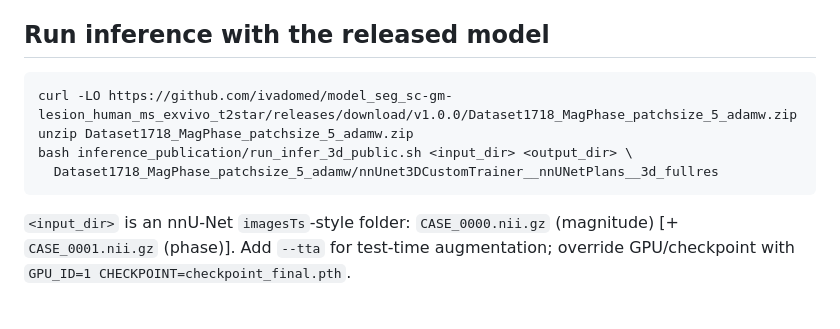
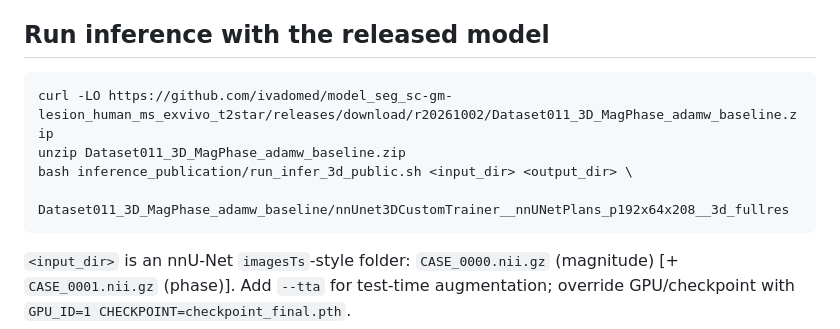
Before and after one commit to ivadomed/model_seg_sc-gm-lesion_human_ms_exvivo_t2star, a Markdown page: README.md, the part around the change. Drawn GitHub-style; blank space fills up the shorter version.

Commit message:
README: point download command at the r20261002 release

````diff
--- a/README.md
+++ b/README.md
@@ -41,10 +41,10 @@ cd ../ms-exvivo-nih && git annex get . && cd -
 ## Run inference with the released model
 
 ```bash
-curl -LO https://github.com/ivadomed/model_seg_sc-gm-lesion_human_ms_exvivo_t2star/releases/download/v1.0.0/Dataset1718_MagPhase_patchsize_5_adamw.zip
-unzip Dataset1718_MagPhase_patchsize_5_adamw.zip
+curl -LO https://github.com/ivadomed/model_seg_sc-gm-lesion_human_ms_exvivo_t2star/releases/download/r20261002/Dataset011_3D_MagPhase_adamw_baseline.zip
+unzip Dataset011_3D_MagPhase_adamw_baseline.zip
 bash inference_publication/run_infer_3d_public.sh <input_dir> <output_dir> \
-  Dataset1718_MagPhase_patchsize_5_adamw/nnUnet3DCustomTrainer__nnUNetPlans__3d_fullres
+  Dataset011_3D_MagPhase_adamw_baseline/nnUnet3DCustomTrainer__nnUNetPlans_p192x64x208__3d_fullres
 ```
 
 `<input_dir>` is an nnU-Net `imagesTs`-style folder: `CASE_0000.nii.gz` (magnitude) [+ `CASE_0001.nii.gz` (phase)].
````
